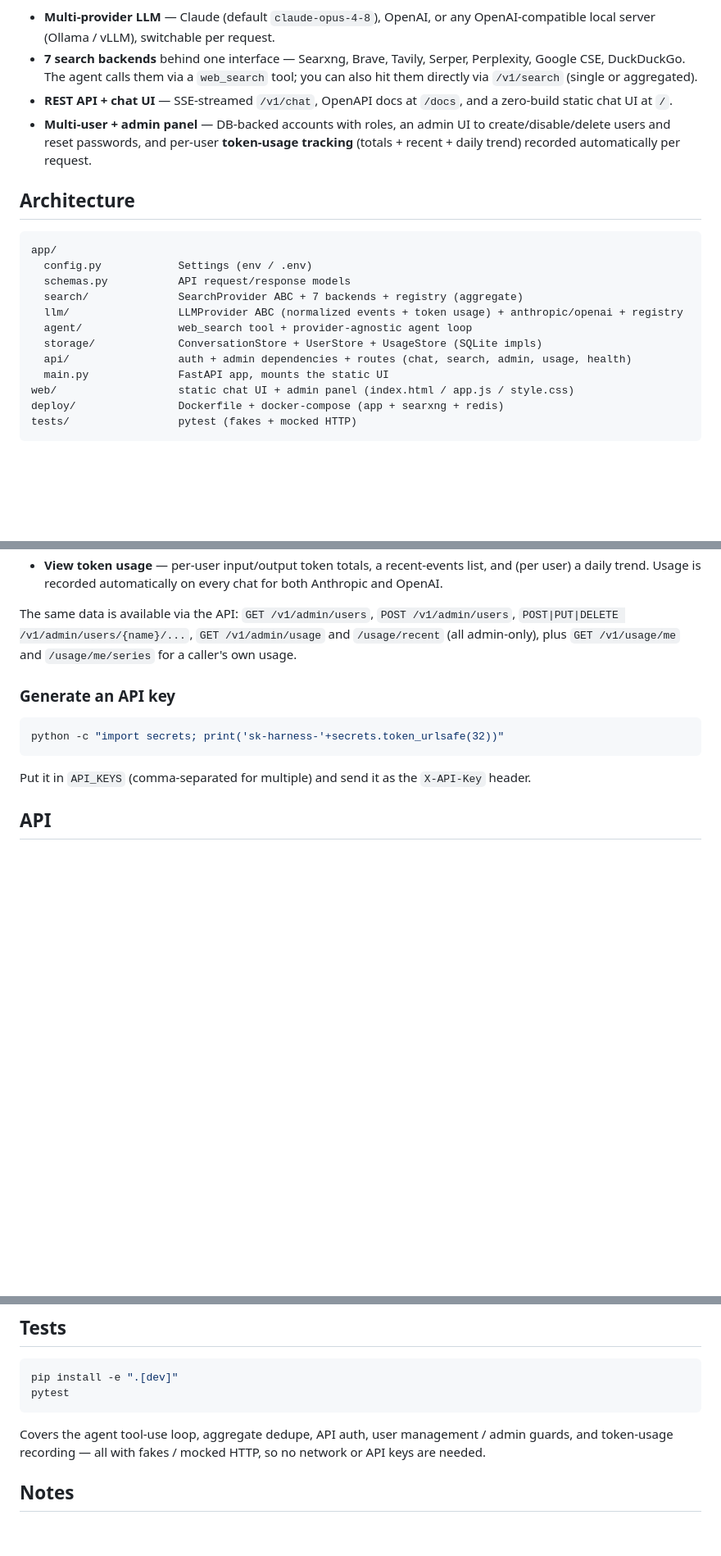
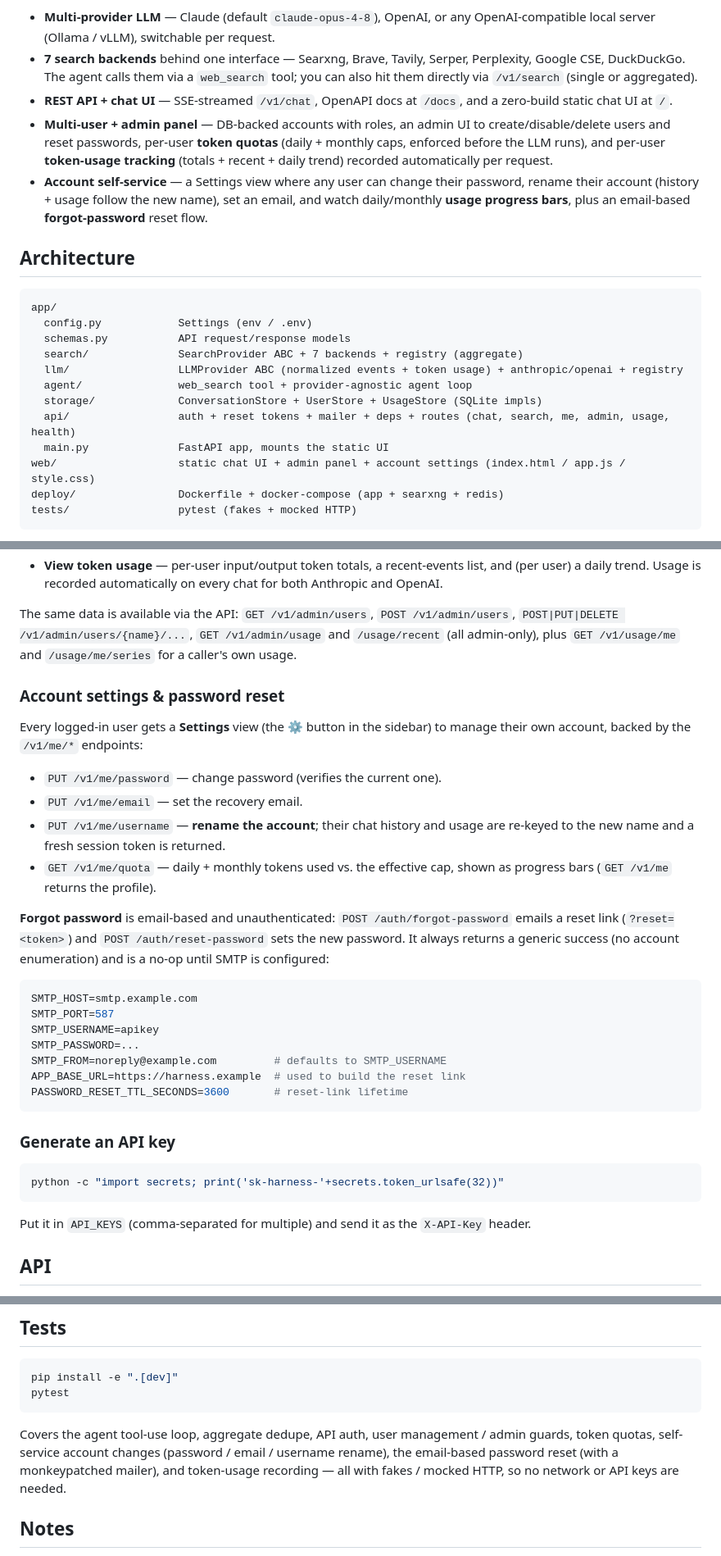
Before and after one commit to peammawat/harness, a Markdown page: README.md, 3 parts joined by grey strips. Shown at 82% size. Rendered like a GitHub page; blank space fills up the shorter version.

````diff
--- a/README.md
+++ b/README.md
@@ -11,8 +11,13 @@ REST API (with API-key auth) plus a built-in chat web UI (username/password logi
 - **REST API + chat UI** — SSE-streamed `/v1/chat`, OpenAPI docs at `/docs`,
   and a zero-build static chat UI at `/`.
 - **Multi-user + admin panel** — DB-backed accounts with roles, an admin UI to
-  create/disable/delete users and reset passwords, and per-user **token-usage
+  create/disable/delete users and reset passwords, per-user **token quotas**
+  (daily + monthly caps, enforced before the LLM runs), and per-user **token-usage
   tracking** (totals + recent + daily trend) recorded automatically per request.
+- **Account self-service** — a Settings view where any user can change their
+  password, rename their account (history + usage follow the new name), set an
+  email, and watch daily/monthly **usage progress bars**, plus an email-based
+  **forgot-password** reset flow.
 
 ## Architecture
 
@@ -24,9 +29,9 @@ app/
   llm/                 LLMProvider ABC (normalized events + token usage) + anthropic/openai + registry
   agent/               web_search tool + provider-agnostic agent loop
   storage/             ConversationStore + UserStore + UsageStore (SQLite impls)
-  api/                 auth + admin dependencies + routes (chat, search, admin, usage, health)
+  api/                 auth + reset tokens + mailer + deps + routes (chat, search, me, admin, usage, health)
   main.py              FastAPI app, mounts the static UI
-web/                   static chat UI + admin panel (index.html / app.js / style.css)
+web/                   static chat UI + admin panel + account settings (index.html / app.js / style.css)
 deploy/                Dockerfile + docker-compose (app + searxng + redis)
 tests/                 pytest (fakes + mocked HTTP)
 ```
@@ -84,6 +89,33 @@ The same data is available via the API: `GET /v1/admin/users`,
 `POST /v1/admin/users`, `POST|PUT|DELETE /v1/admin/users/{name}/...`,
 `GET /v1/admin/usage` and `/usage/recent` (all admin-only), plus
 `GET /v1/usage/me` and `/usage/me/series` for a caller's own usage.
+
+### Account settings & password reset
+
+Every logged-in user gets a **Settings** view (the ⚙ button in the sidebar) to
+manage their own account, backed by the `/v1/me/*` endpoints:
+
+- `PUT /v1/me/password` — change password (verifies the current one).
+- `PUT /v1/me/email` — set the recovery email.
+- `PUT /v1/me/username` — **rename the account**; their chat history and usage are
+  re-keyed to the new name and a fresh session token is returned.
+- `GET /v1/me/quota` — daily + monthly tokens used vs. the effective cap, shown as
+  progress bars (`GET /v1/me` returns the profile).
+
+**Forgot password** is email-based and unauthenticated: `POST /auth/forgot-password`
+emails a reset link (`?reset=<token>`) and `POST /auth/reset-password` sets the new
+password. It always returns a generic success (no account enumeration) and is a no-op
+until SMTP is configured:
+
+```bash
+SMTP_HOST=smtp.example.com
+SMTP_PORT=587
+SMTP_USERNAME=apikey
+SMTP_PASSWORD=...
+SMTP_FROM=noreply@example.com         # defaults to SMTP_USERNAME
+APP_BASE_URL=https://harness.example  # used to build the reset link
+PASSWORD_RESET_TTL_SECONDS=3600       # reset-link lifetime
+```
 
 ### Generate an API key
 
@@ -148,8 +180,10 @@ pytest
 ```
 
 Covers the agent tool-use loop, aggregate dedupe, API auth, user management /
-admin guards, and token-usage recording — all with fakes / mocked HTTP, so no
-network or API keys are needed.
+admin guards, token quotas, self-service account changes (password / email /
+username rename), the email-based password reset (with a monkeypatched mailer),
+and token-usage recording — all with fakes / mocked HTTP, so no network or API
+keys are needed.
 
 ## Notes
 
````
Also changed, not shown: CLAUDE.md (+38 -10 lines).
